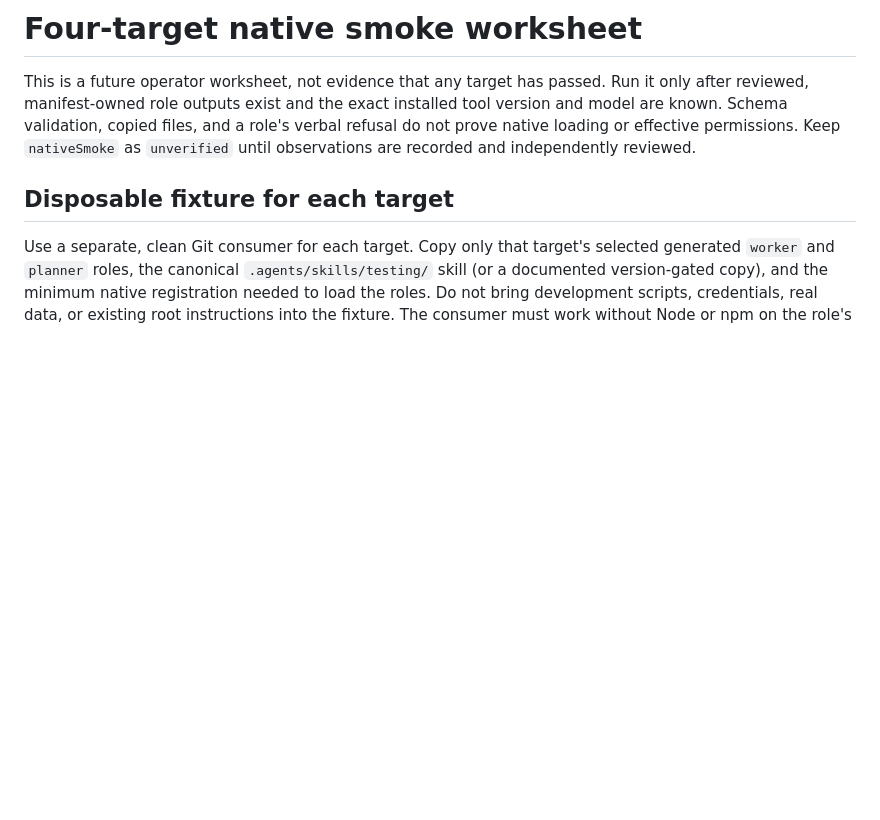
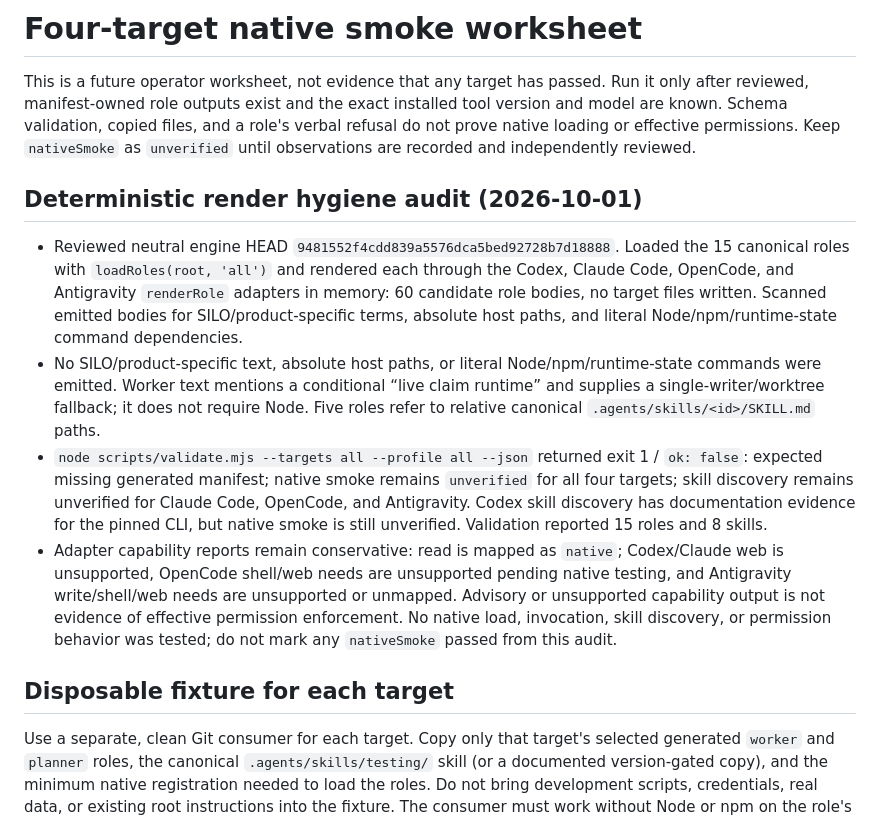
Before and after one commit to ZaRi1l/pure_harness_engineering, a Markdown page: docs/native-smoke-worksheet.md, the part around the change. Rendered like a GitHub page; blank space fills up the shorter version.

Commit message:
docs: 네이티브 스모크 렌더 검증 기록

```diff
--- a/docs/native-smoke-worksheet.md
+++ b/docs/native-smoke-worksheet.md
@@ -1,6 +1,13 @@
 # Four-target native smoke worksheet
 
 This is a future operator worksheet, not evidence that any target has passed. Run it only after reviewed, manifest-owned role outputs exist and the exact installed tool version and model are known. Schema validation, copied files, and a role's verbal refusal do not prove native loading or effective permissions. Keep `nativeSmoke` as `unverified` until observations are recorded and independently reviewed.
+
+## Deterministic render hygiene audit (2026-10-01)
+
+- Reviewed neutral engine HEAD `9481552f4cdd839a5576dca5bed92728b7d18888`. Loaded the 15 canonical roles with `loadRoles(root, 'all')` and rendered each through the Codex, Claude Code, OpenCode, and Antigravity `renderRole` adapters in memory: 60 candidate role bodies, no target files written. Scanned emitted bodies for SILO/product-specific terms, absolute host paths, and literal Node/npm/runtime-state command dependencies.
+- No SILO/product-specific text, absolute host paths, or literal Node/npm/runtime-state commands were emitted. Worker text mentions a conditional “live claim runtime” and supplies a single-writer/worktree fallback; it does not require Node. Five roles refer to relative canonical `.agents/skills/<id>/SKILL.md` paths.
+- `node scripts/validate.mjs --targets all --profile all --json` returned exit 1 / `ok: false`: expected missing generated manifest; native smoke remains `unverified` for all four targets; skill discovery remains unverified for Claude Code, OpenCode, and Antigravity. Codex skill discovery has documentation evidence for the pinned CLI, but native smoke is still unverified. Validation reported 15 roles and 8 skills.
+- Adapter capability reports remain conservative: read is mapped as `native`; Codex/Claude web is unsupported, OpenCode shell/web needs are unsupported pending native testing, and Antigravity write/shell/web needs are unsupported or unmapped. Advisory or unsupported capability output is not evidence of effective permission enforcement. No native load, invocation, skill discovery, or permission behavior was tested; do not mark any `nativeSmoke` passed from this audit.
 
 ## Disposable fixture for each target
 
```
